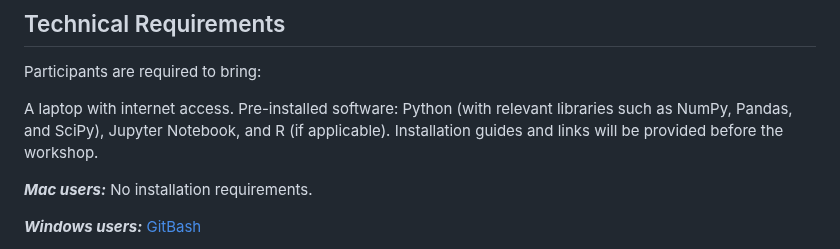
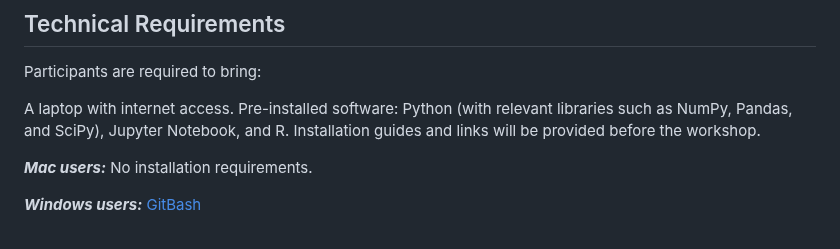
Before and after one commit to babasaraki/Neuroinformatics-Workshop, a Markdown page: README.md, the part around the change. Drawn GitHub-style.

```diff
--- a/README.md
+++ b/README.md
@@ -41,7 +41,7 @@ A list of recommended readings and resources for further study.
 Participants are required to bring:
 
 A laptop with internet access.
-Pre-installed software: Python (with relevant libraries such as NumPy, Pandas, and SciPy), Jupyter Notebook, and R (if applicable). Installation guides and links will be provided before the workshop.
+Pre-installed software: Python (with relevant libraries such as NumPy, Pandas, and SciPy), Jupyter Notebook, and R. Installation guides and links will be provided before the workshop.
 
 ***Mac users:***
 No installation requirements.
```
